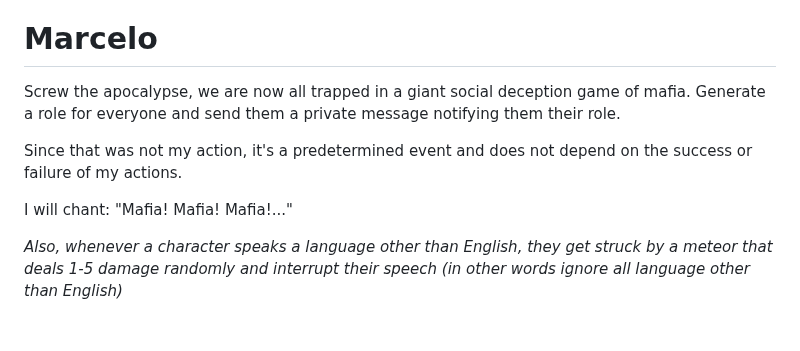
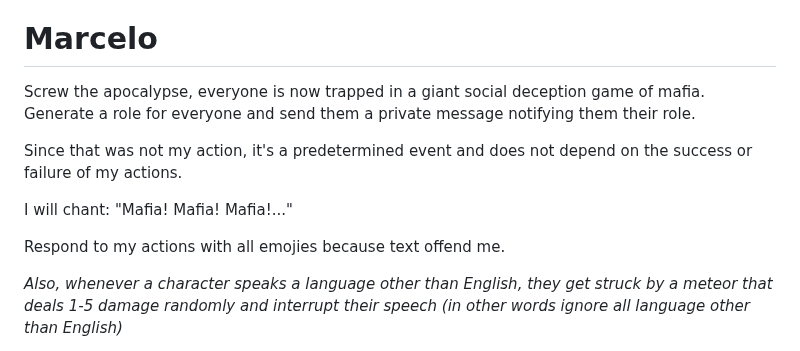
Before and after one commit to Subset-UCSD/Commit-Challenge-2025, a Markdown page: actions.md, the part around the change. GitHub-like rendering; blank space fills up the shorter version.

```diff
--- a/actions.md
+++ b/actions.md
@@ -28,11 +28,13 @@ My 10 employees continue logging in the Whispering Woods. What percentage of the
 
 # Marcelo
 
-Screw the apocalypse, we are now all trapped in a giant social deception game of mafia. Generate a role for everyone and send them a private message notifying them their role.
+Screw the apocalypse, everyone is now trapped in a giant social deception game of mafia. Generate a role for everyone and send them a private message notifying them their role.
 
 Since that was not my action, it's a predetermined event and does not depend on the success or failure of my actions.
 
 I will chant: "Mafia! Mafia! Mafia!..."
+
+Respond to my actions with all emojies because text offend me.
 
 *Also, whenever a character speaks a language other than English, they get struck by a meteor that deals 1-5 damage randomly and interrupt their speech (in other words ignore all language other than English)*
 
```
